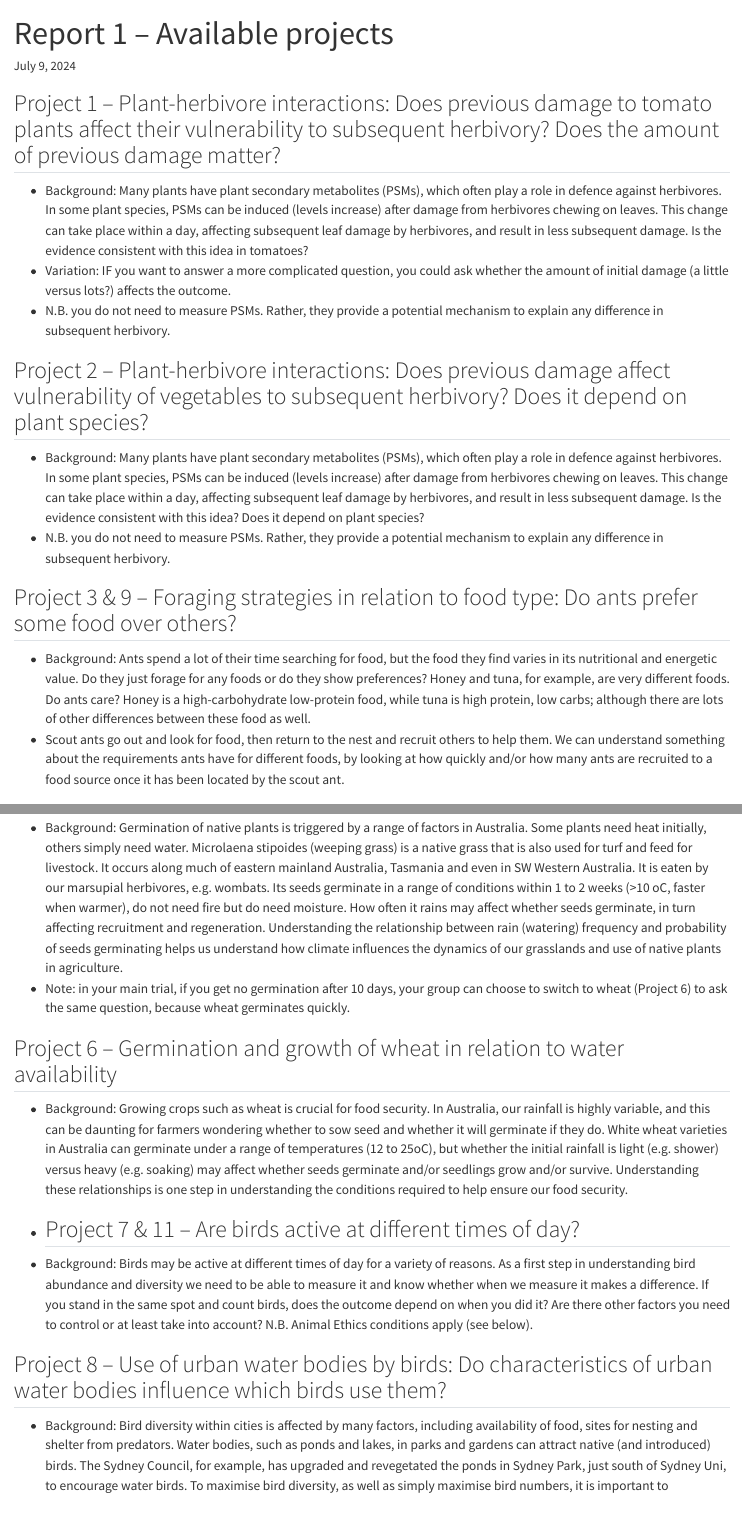
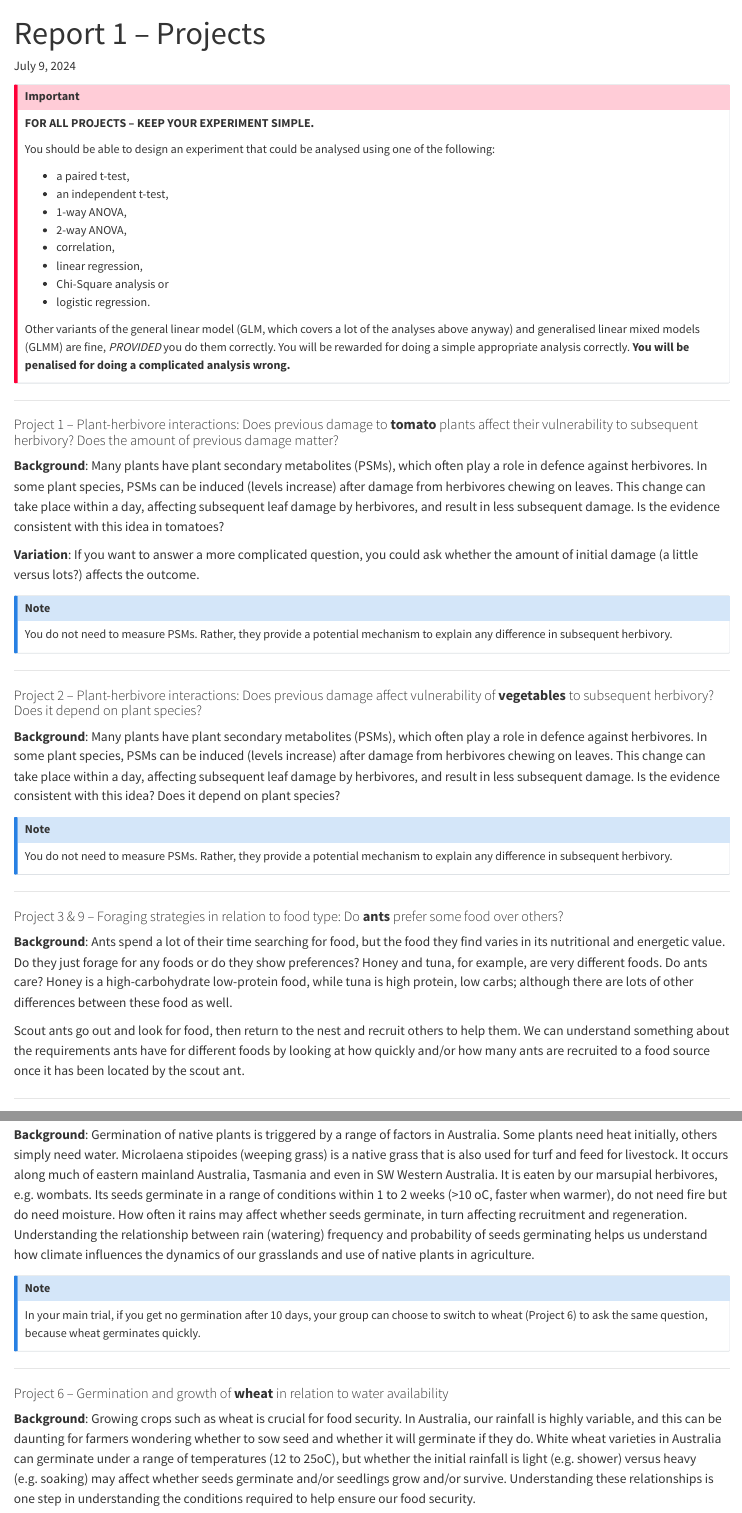
Before and after one commit to BIOL2022/BIOL2022-unit-manual, a Quarto document (module02/203-projects.qmd): the page in a window 1100 px wide, from its top, and a second part further down, joined at a grey line. Rendered offline with R 4.5, knitr and Pandoc in place of Quarto, with nearby package versions.

Commit message:
adjust formatting of chapter

```diff
--- a/module02/203-projects.qmd
+++ b/module02/203-projects.qmd
@@ -1,22 +1,28 @@
 ---
-title: Report 1 -- Available projects
+title: Report 1 -- Projects
 ---
 
-## Project 1 – Plant-herbivore interactions: Does previous damage to tomato plants affect their vulnerability to subsequent herbivory? Does the amount of previous damage matter?
+::: callout-important
+**FOR ALL PROJECTS – KEEP YOUR EXPERIMENT SIMPLE.**
 
-- Background: Many plants have plant secondary metabolites (PSMs), which often play a role in defence against herbivores. In some plant species, PSMs can be induced (levels increase) after damage from herbivores chewing on leaves. This change can take place within a day, affecting subsequent leaf damage by herbivores, and result in less subsequent damage. Is the evidence consistent with this idea in tomatoes?
-- Variation: IF you want to answer a more complicated question, you could ask whether the amount of initial damage (a little versus lots?) affects the outcome.
-- N.B. you do not need to measure PSMs. Rather, they provide a potential mechanism to explain any difference in subsequent herbivory.
+ You should be able to design an experiment that could be analysed using one of the following:
 
-## Project 2 – Plant-herbivore interactions: Does previous damage affect vulnerability of vegetables to subsequent herbivory? Does it depend on plant species?
+ - a paired t-test,
+ - an independent t-test,
+ - 1-way ANOVA,
+ - 2-way ANOVA,
+ - correlation,
+ - linear regression,
+ - Chi-Square analysis or
+ - logistic regression.
 
-- Background: Many plants have plant secondary metabolites (PSMs), which often play a role in defence against herbivores. In some plant species, PSMs can be induced (levels increase) after damage from herbivores chewing on leaves. This change can take place within a day, affecting subsequent leaf damage by herbivores, and result in less subsequent damage. Is the evidence consistent with this idea? Does it depend on plant species?
-- N.B. you do not need to measure PSMs. Rather, they provide a potential mechanism to explain any difference in subsequent herbivory.
+Other variants of the general linear model (GLM, which covers a lot of the analyses above anyway) and generalised linear mixed models (GLMM) are fine, *PROVIDED* you do them correctly. You will be rewarded for doing a simple appropriate analysis correctly. **You will be penalised for doing a complicated analysis wrong.**
+:::
 
-## Project 3 & 9 – Foraging strategies in relation to food type: Do ants prefer some food over others?
+-----
 
-- Background: Ants spend a lot of their time searching for food, but the food they find varies in its nutritional and energetic value. Do they just forage for any foods or do they show preferences? Honey and tuna, for example, are very different foods. Do ants care? Honey is a high-carbohydrate low-protein food, while tuna is high protein, low carbs; although there are lots of other differences between these food as well.
-- Scout ants go out and look for food, then return to the nest and recruit others to help them. We can understand something about the requirements ants have for different foods, by looking at how quickly and/or how many ants are recruited to a food source once it has been located by the scout ant.
+#### Project 1 – Plant-herbivore interactions: Does previous damage to **tomato** plants affect their vulnerability to subsequent herbivory? Does the amount of previous damage matter?
 
-## Project 4 & 10 – Foraging strategies in relation to costs and benefits: Do ants seek food that is easier to access?
+**Background**: Many plants have plant secondary metabolites (PSMs), which often play a role in defence against herbivores. In some plant species, PSMs can be induced (levels increase) after damage from herbivores chewing on leaves. This change can take place within a day, affecting subsequent leaf damage by herbivores, and result in less subsequent damage. Is the evidence consistent with this idea in tomatoes?
 
+**Variation**: If you want to answer a more complicated question, you could ask whether the amount of initial damage (a little versus lots?) affects the outcome.
@@ -26,18 +29,22 @@ title: Report 1 -- Available projects
 
-## Project 5 – Germination of native grass seeds in relation to water availability
+::: callout-note
+You do not need to measure PSMs. Rather, they provide a potential mechanism to explain any difference in subsequent herbivory.
+:::
 
-- Background: Germination of native plants is triggered by a range of factors in Australia. Some plants need heat initially, others simply need water. Microlaena stipoides (weeping grass) is a native grass that is also used for turf and feed for livestock. It occurs along much of eastern mainland Australia, Tasmania and even in SW Western Australia. It is eaten by our marsupial herbivores, e.g. wombats. Its seeds germinate in a range of conditions within 1 to 2 weeks (>10 oC, faster when warmer), do not need fire but do need moisture. How often it rains may affect whether seeds germinate, in turn affecting recruitment and regeneration. Understanding the relationship between rain (watering) frequency and probability of seeds germinating helps us understand how climate influences the dynamics of our grasslands and use of native plants in agriculture.
-- Note: in your main trial, if you get no germination after 10 days, your group can choose to switch to wheat (Project 6) to ask the same question, because wheat germinates quickly.
+-----
 
-## Project 6 – Germination and growth of wheat in relation to water availability
+#### Project 2 – Plant-herbivore interactions: Does previous damage affect vulnerability of **vegetables** to subsequent herbivory? Does it depend on plant species?
 
-- Background: Growing crops such as wheat is crucial for food security. In Australia, our rainfall is highly variable, and this can be daunting for farmers wondering whether to sow seed and whether it will germinate if they do. White wheat varieties in Australia can germinate under a range of temperatures (12 to 25oC), but whether the initial rainfall is light (e.g. shower) versus heavy (e.g. soaking) may affect whether seeds germinate and/or seedlings grow and/or survive. Understanding these relationships is one step in understanding the conditions required to help ensure our food security.
--
-## Project 7 & 11 – Are birds active at different times of day?
+**Background**: Many plants have plant secondary metabolites (PSMs), which often play a role in defence against herbivores. In some plant species, PSMs can be induced (levels increase) after damage from herbivores chewing on leaves. This change can take place within a day, affecting subsequent leaf damage by herbivores, and result in less subsequent damage. Is the evidence consistent with this idea? Does it depend on plant species?
 
-- Background: Birds may be active at different times of day for a variety of reasons. As a first step in understanding bird abundance and diversity we need to be able to measure it and know whether when we measure it makes a difference. If you stand in the same spot and count birds, does the outcome depend on when you did it? Are there other factors you need to control or at least take into account?
-N.B. Animal Ethics conditions apply (see below).
+::: callout-note
+You do not need to measure PSMs. Rather, they provide a potential mechanism to explain any difference in subsequent herbivory.
+:::
 
-## Project 8 – Use of urban water bodies by birds: Do characteristics of urban water bodies influence which birds use them?
+-----
 
-- Background: Bird diversity within cities is affected by many factors, including availability of food, sites for nesting and shelter from predators. Water bodies, such as ponds and lakes, in parks and gardens can attract native (and introduced) birds. The Sydney Council, for example, has upgraded and revegetated the ponds in Sydney Park, just south of Sydney Uni, to encourage water birds. To maximise bird diversity, as well as simply maximise bird numbers, it is important to understand the relationship between characteristics of different water bodies and the diversity of birds they support.
+#### Project 3 & 9 – Foraging strategies in relation to food type: Do **ants** prefer some food over others?
+
+**Background**: Ants spend a lot of their time searching for food, but the food they find varies in its nutritional and energetic value. Do they just forage for any foods or do they show preferences? Honey and tuna, for example, are very different foods. Do ants care? Honey is a high-carbohydrate low-protein food, while tuna is high protein, low carbs; although there are lots of other differences between these food as well.
+
+Scout ants go out and look for food, then return to the nest and recruit others to help them. We can understand something about the requirements ants have for different foods by looking at how quickly and/or how many ants are recruited to a food source once it has been located by the scout ant.
@@ -44,0 +66,11 @@ N.B. Animal Ethics conditions apply (see below).
+**Background**: Germination of native plants is triggered by a range of factors in Australia. Some plants need heat initially, others simply need water. Microlaena stipoides (weeping grass) is a native grass that is also used for turf and feed for livestock. It occurs along much of eastern mainland Australia, Tasmania and even in SW Western Australia. It is eaten by our marsupial herbivores, e.g. wombats. Its seeds germinate in a range of conditions within 1 to 2 weeks (>10 oC, faster when warmer), do not need fire but do need moisture. How often it rains may affect whether seeds germinate, in turn affecting recruitment and regeneration. Understanding the relationship between rain (watering) frequency and probability of seeds germinating helps us understand how climate influences the dynamics of our grasslands and use of native plants in agriculture.
+
+::: callout-note
+In your main trial, if you get no germination after 10 days, your group can choose to switch to wheat (Project 6) to ask the same question, because wheat germinates quickly.
+:::
+
+-----
+
+#### Project 6 – Germination and growth of **wheat** in relation to water availability
+
+**Background**: Growing crops such as wheat is crucial for food security. In Australia, our rainfall is highly variable, and this can be daunting for farmers wondering whether to sow seed and whether it will germinate if they do. White wheat varieties in Australia can germinate under a range of temperatures (12 to 25oC), but whether the initial rainfall is light (e.g. shower) versus heavy (e.g. soaking) may affect whether seeds germinate and/or seedlings grow and/or survive. Understanding these relationships is one step in understanding the conditions required to help ensure our food security.
```
Also changed, not shown: module02/203-projects.qmd (66 more changed lines).
